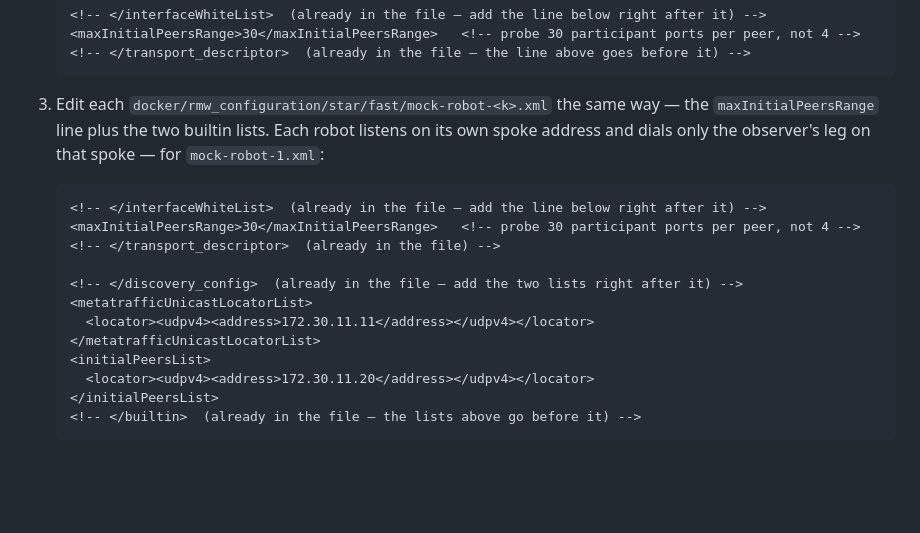
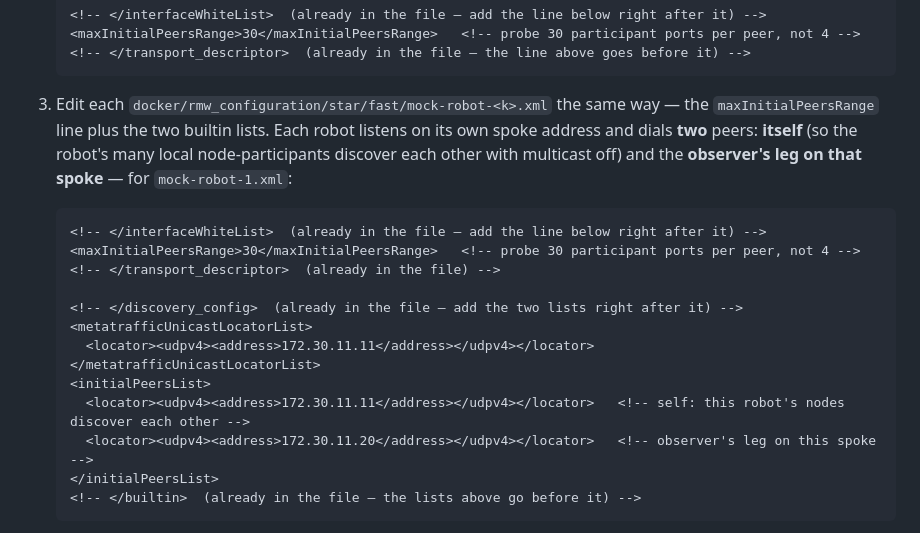
Before and after one commit to clearpathrobotics/roscon2026-mastering-the-jazzy-rmw, a Markdown page: lab1-configuration-tuning/exercises/5_configure_the_rmw_for_the_star.md, the part around the change. Rendered like a GitHub page; blank space fills up the shorter version.

Commit message:
Add mock robot's own ip to initialPeersList

````diff
--- a/lab1-configuration-tuning/exercises/5_configure_the_rmw_for_the_star.md
+++ b/lab1-configuration-tuning/exercises/5_configure_the_rmw_for_the_star.md
@@ -238,7 +238,9 @@ name. Edit the same per-node profiles you configured above, then bring the stack
 
 3. Edit each `docker/rmw_configuration/star/fast/mock-robot-<k>.xml` the same way — the
    `maxInitialPeersRange` line plus the two builtin lists. Each robot listens on its own spoke
-   address and dials only the observer's leg on that spoke — for `mock-robot-1.xml`:
+   address and dials **two** peers: **itself** (so the robot's many local node-participants
+   discover each other with multicast off) and the **observer's leg on that spoke** — for
+   `mock-robot-1.xml`:
 
    ```xml
    <!-- </interfaceWhiteList>  (already in the file — add the line below right after it) -->
@@ -250,7 +252,8 @@ name. Edit the same per-node profiles you configured above, then bring the stack
      <locator><udpv4><address>172.30.11.11</address></udpv4></locator>
    </metatrafficUnicastLocatorList>
    <initialPeersList>
-     <locator><udpv4><address>172.30.11.20</address></udpv4></locator>
+     <locator><udpv4><address>172.30.11.11</address></udpv4></locator>   <!-- self: this robot's nodes discover each other -->
+     <locator><udpv4><address>172.30.11.20</address></udpv4></locator>   <!-- observer's leg on this spoke -->
    </initialPeersList>
    <!-- </builtin>  (already in the file — the lists above go before it) -->
    ```
````
